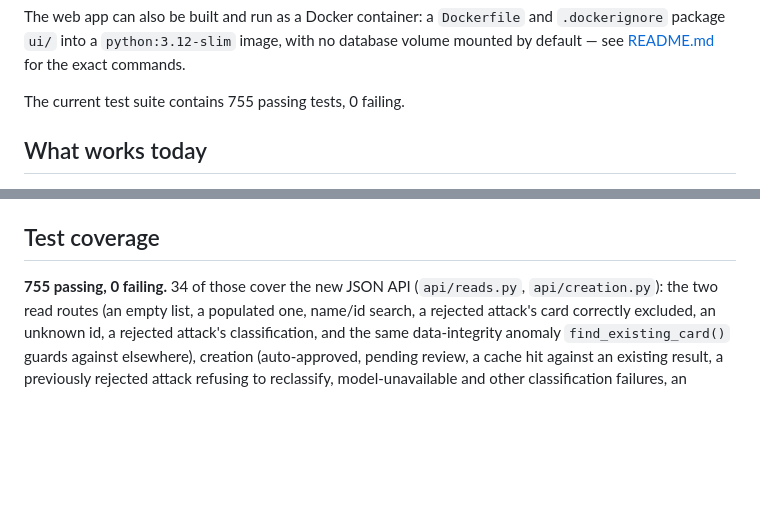
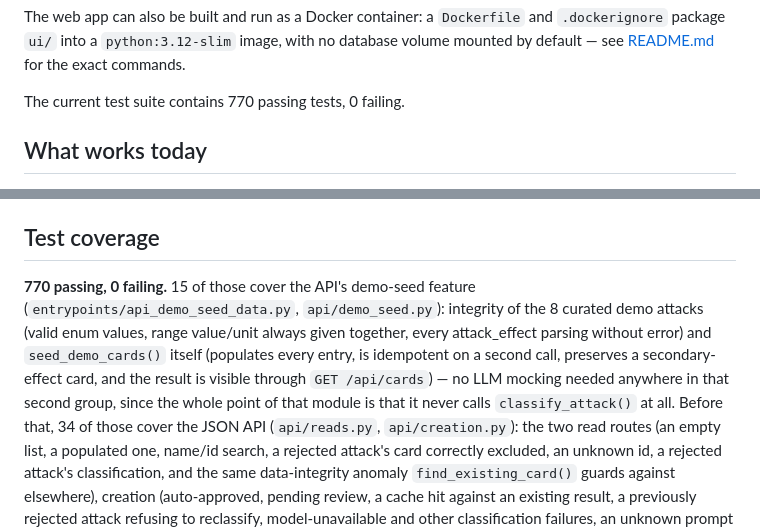
Before and after one commit to Alteredlilac/MonsterForge, a Markdown page: monsterforge/docs/PROJECT_STATUS.md, 2 parts joined by grey strips. Rendered like a GitHub page; blank space fills up the shorter version.

Commit message:
docs: fix stale test count in PROJECT_STATUS.md
Fixed:
- The count stayed at 755 after the commit documenting the API's live
  deployment — one commit behind the test suite for the demo-seed
  feature, which had already landed and brought the real total to 770.
  Also added the missing "15 of those cover the demo seed" paragraph
  to Test coverage, matching the pattern every other addition there
  already follows.

```diff
--- a/monsterforge/docs/PROJECT_STATUS.md
+++ b/monsterforge/docs/PROJECT_STATUS.md
@@ -129,7 +129,7 @@ The web app can also be built and run as a Docker container: a
 image, with no database volume mounted by default — see
 [README.md](../../README.md#run-with-docker) for the exact commands.
 
-The current test suite contains 755 passing tests, 0 failing.
+The current test suite contains 770 passing tests, 0 failing.
 
 ## What works today
 
@@ -336,7 +336,16 @@ The current test suite contains 755 passing tests, 0 failing.
 
 ## Test coverage
 
-**755 passing, 0 failing.** 34 of those cover the new JSON API
+**770 passing, 0 failing.** 15 of those cover the API's demo-seed
+feature (`entrypoints/api_demo_seed_data.py`, `api/demo_seed.py`):
+integrity of the 8 curated demo attacks (valid enum values, range
+value/unit always given together, every attack_effect parsing without
+error) and `seed_demo_cards()` itself (populates every entry, is
+idempotent on a second call, preserves a secondary-effect card, and
+the result is visible through `GET /api/cards`) — no LLM mocking
+needed anywhere in that second group, since the whole point of that
+module is that it never calls `classify_attack()` at all. Before that,
+34 of those cover the JSON API
 (`api/reads.py`, `api/creation.py`): the two read routes (an empty
 list, a populated one, name/id search, a rejected attack's card
 correctly excluded, an unknown id, a rejected attack's classification,
```
